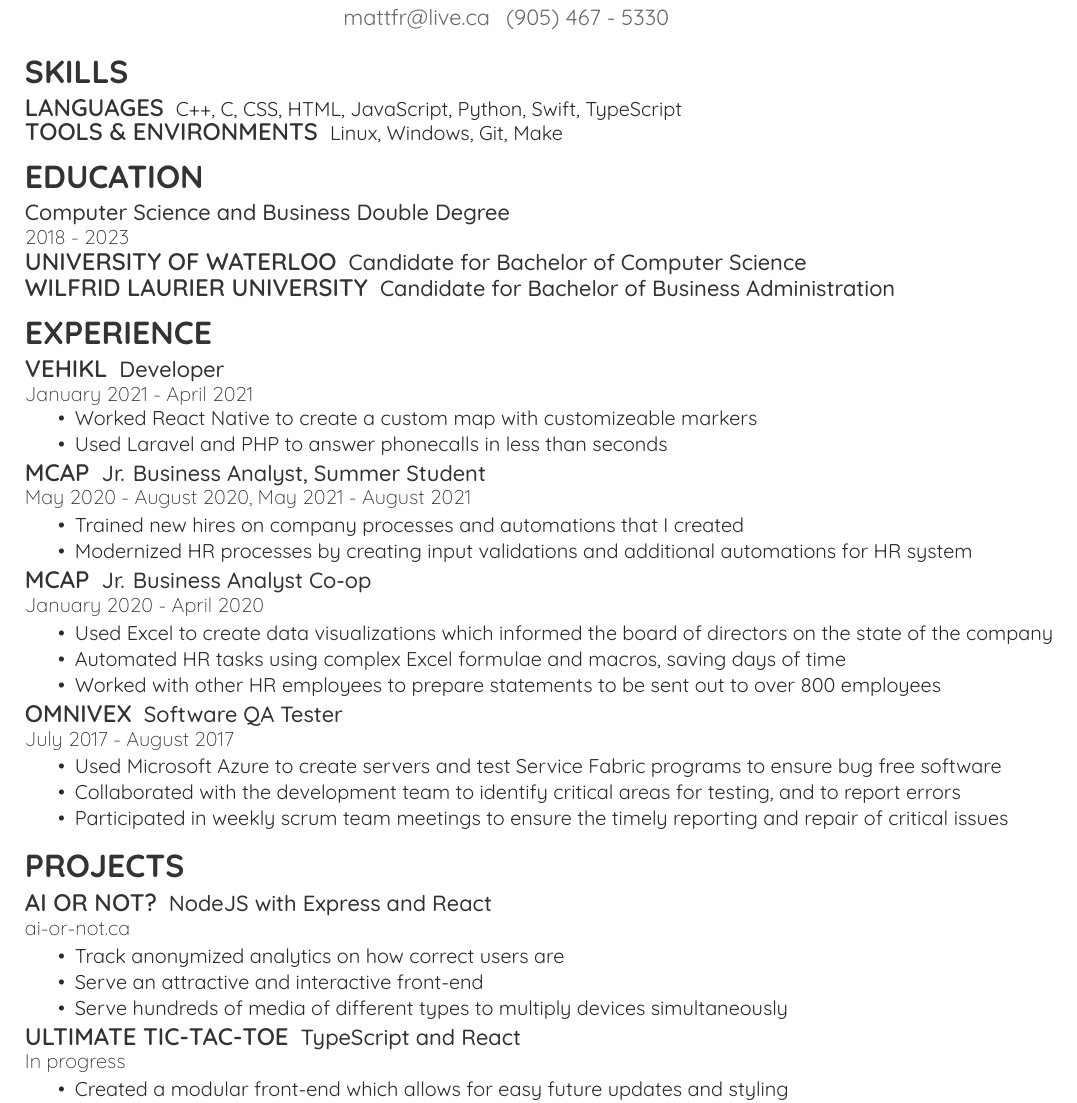
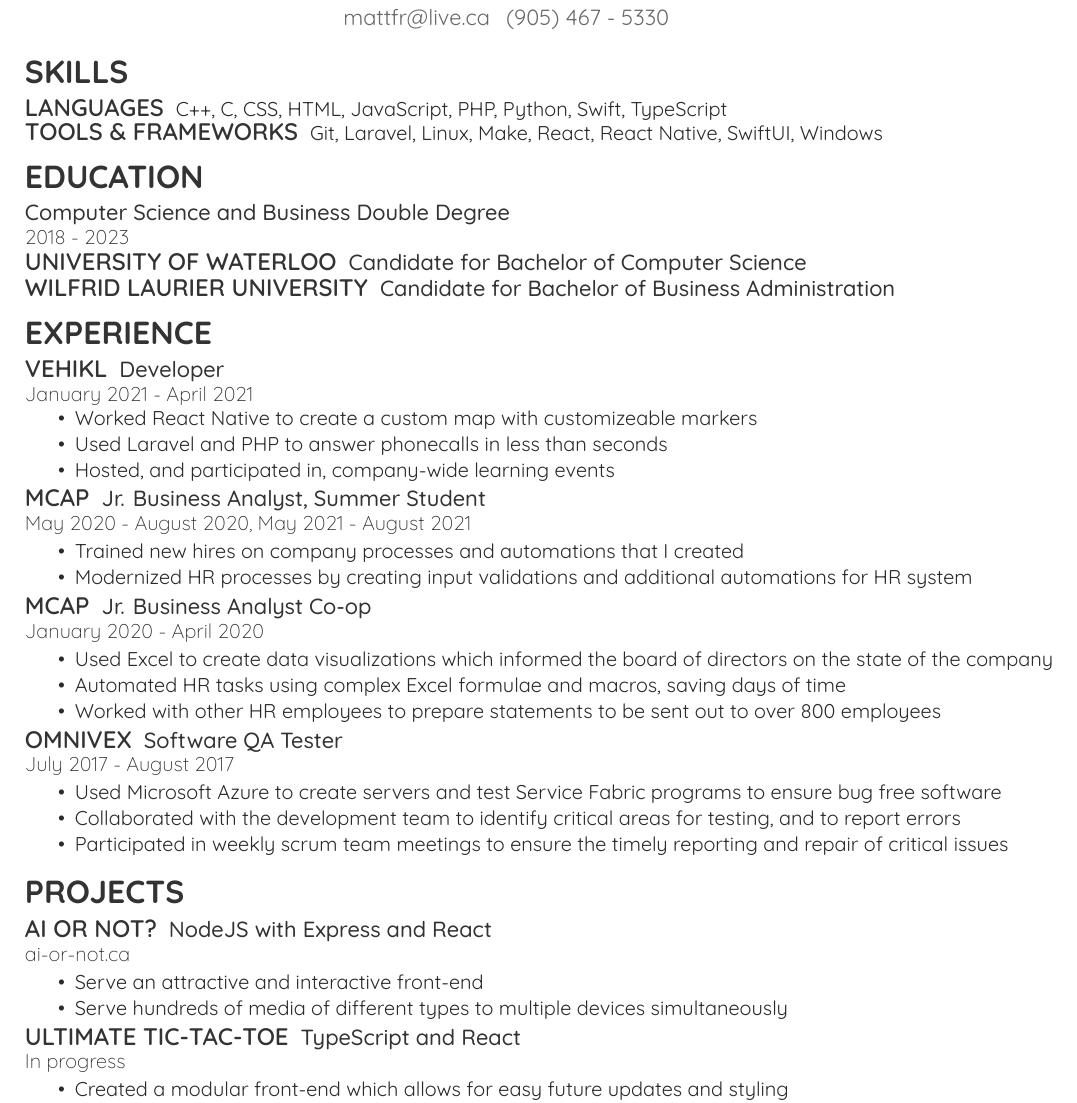
Before and after one commit to matt-froggatt/resum-, a LaTeX CV (main.tex): part of the page, cut so that both start at the same text. Compiled offline with XeLaTeX.

Commit message:
Minor content edits

```diff
--- a/main.tex
+++ b/main.tex
@@ -113,9 +113,9 @@
 
 \section{Skills}
 \runsubsection{Languages}
-C++, C, CSS, HTML, JavaScript, Python, Swift, TypeScript\\
-\runsubsection{Tools \& Environments}
-Linux, Windows, Git, Make
+C++, C, CSS, HTML, JavaScript, PHP, Python, Swift, TypeScript\\
+\runsubsection{Tools \& Frameworks}
+Git, Laravel, Linux, Make, React, React Native, SwiftUI, Windows
 %OpenGL, JavaFX, Bootstrap, Git, Azure DevOps, Linux\\
 %Express.js, node.js,%
 %IntelliJ Idea, Visual Studio Code,%
@@ -159,6 +159,7 @@
 \begin{tightemize}
 \item Worked React Native to create a custom map with customizeable markers
 \item Used Laravel and PHP to answer phonecalls in less than seconds
+\item Hosted, and participated in, company-wide learning events
 \end{tightemize}
 %\sectionsep
 
@@ -250,9 +251,8 @@
 \descript{NodeJS with Express and React}
 \location{\href{https://www.ai-or-not.ca}{ai-or-not.ca}}
 \begin{tightemize}
-\item Track anonymized analytics on how correct users are
 \item Serve an attractive and interactive front-end
-\item Serve hundreds of media of different types to multiply devices simultaneously
+\item Serve hundreds of media of different types to multiple devices simultaneously
 \end{tightemize}
 
 \runsubsection{Ultimate Tic-Tac-Toe}
```
